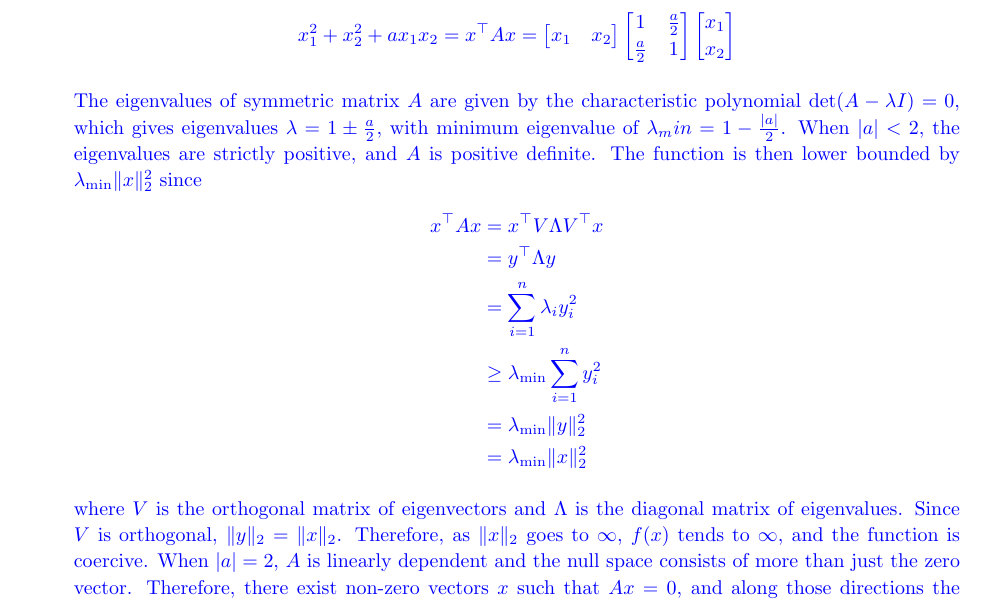
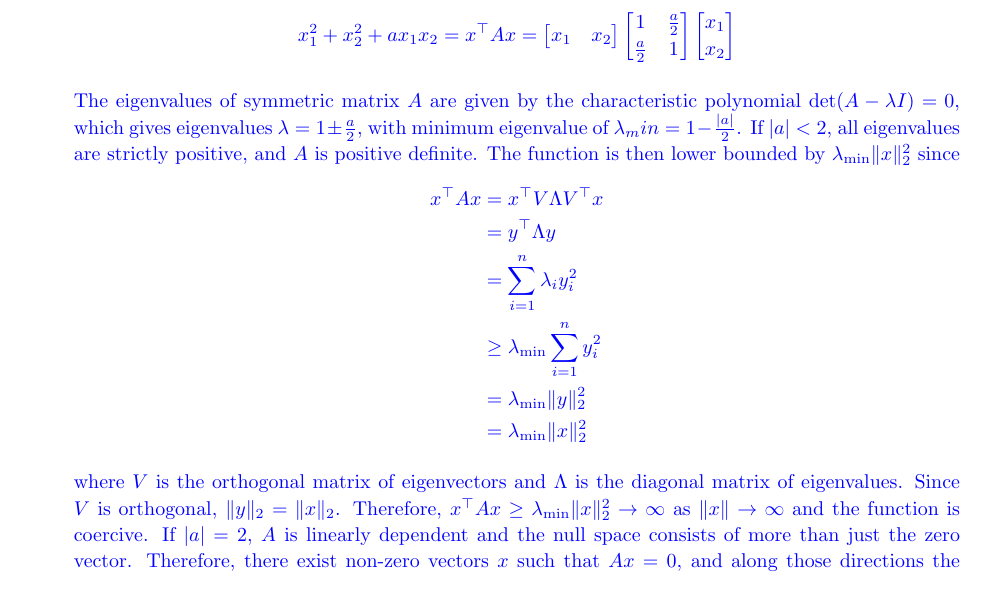
Before and after one commit to zbrandt/eecs127, a LaTeX problem sheet (hw6/hw6.tex, which reads hw6/p4.tex): part of page 5 of 5, cut so that both start at the same text. Compiled offline with pdfLaTeX.

Commit message:
Clean up answer for problem 4

```diff
--- a/hw6/p4.tex
+++ b/hw6/p4.tex
@@ -39,8 +39,8 @@
                 The eigenvalues of symmetric matrix $A$ are given by the
                 characteristic polynomial $\det(A - \lambda I) = 0$, which
                 gives eigenvalues $\lambda = 1 \pm \frac{a}{2}$, with minimum
-                eigenvalue of $\lambda_min = 1 - \frac{|a|}{2}$. When $|a| <
-                2$, the eigenvalues are strictly positive, and $A$ is positive
+                eigenvalue of $\lambda_min = 1 - \frac{|a|}{2}$. If $|a| <
+                2$, all eigenvalues are strictly positive, and $A$ is positive
                 definite. The function is then lower bounded by $\lambda_{\min}
                 \|x\|^2_2$ since
                 \[
@@ -56,9 +56,9 @@
 
                 where $V$ is the orthogonal matrix of eigenvectors and
                 $\Lambda$ is the diagonal matrix of eigenvalues. Since $V$ is
-                orthogonal, $\|y\|_2 = \|x\|_2$. Therefore, as $\|x\|_2$ goes
-                to $\infty$, $f(x)$ tends to $\infty$, and the function is
-                coercive. When $|a| = 2$, $A$ is linearly dependent and the
-                null space consists of more than just the zero vector.
-                Therefore, there exist non-zero vectors $x$ such that $Ax = 0$,
-                and along those directions the function equals 0 and does not
+                orthogonal, $\|y\|_2 = \|x\|_2$. Therefore, $x^\top A x \geq
+                \lambda_{\min} \|x\|^2_2 \to \infty$ as $\|x\| \to \infty$ and
+                the function is coercive. If $|a| = 2$, $A$ is linearly
+                dependent and the null space consists of more than just the
+                zero vector. Therefore, there exist non-zero vectors $x$ such
+                that $Ax = 0$, and along those directions the function equals 0
```
Also changed, not shown: hw6/p4.tex (12 more changed lines).
